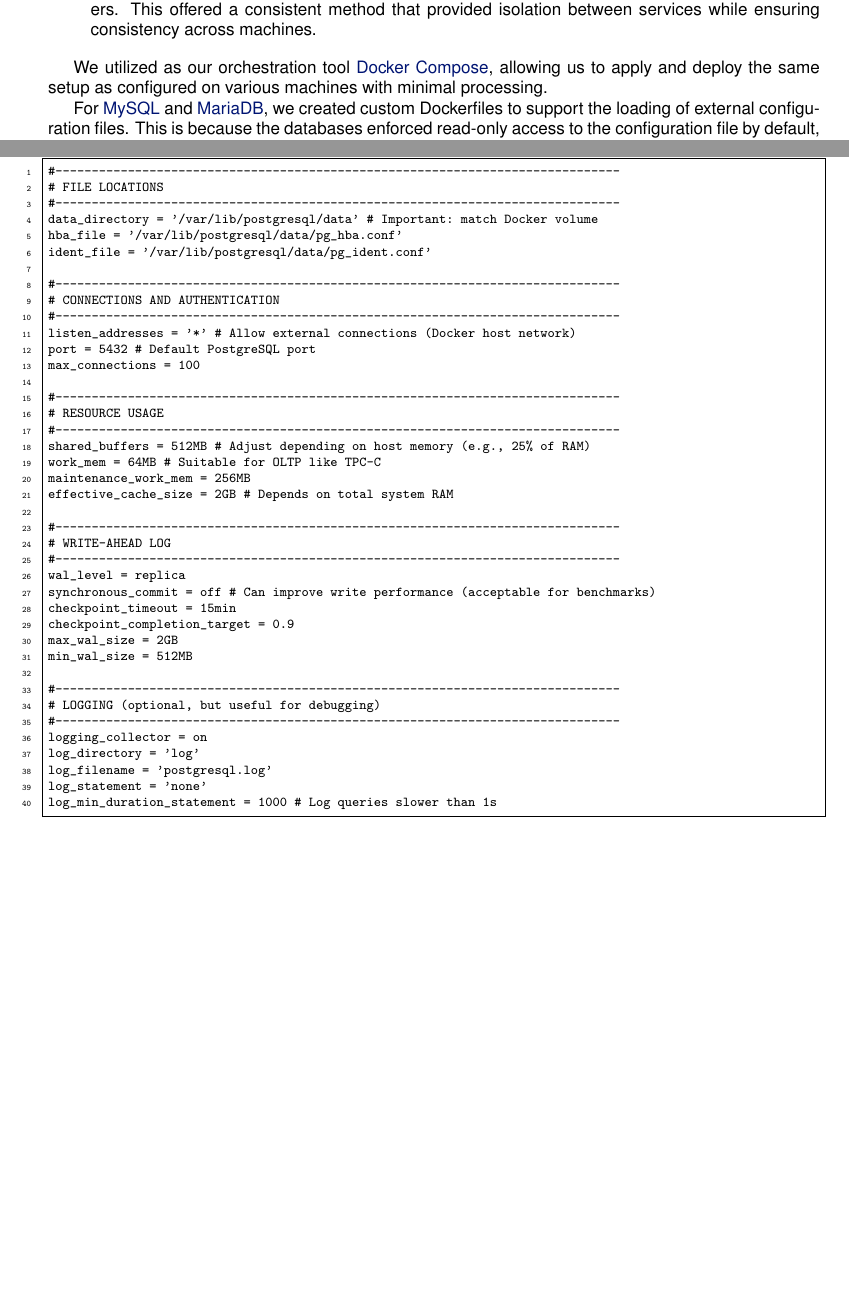
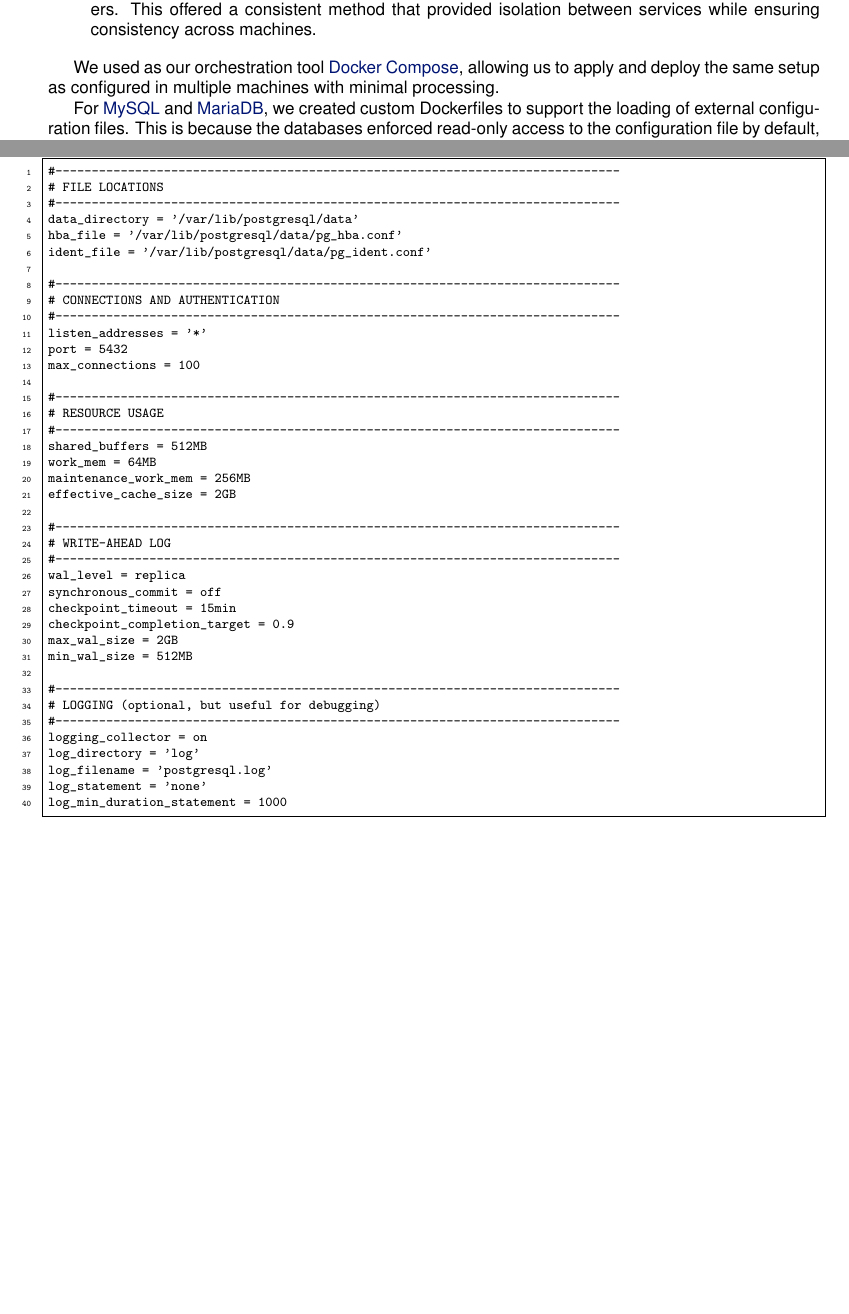
Before and after one commit to zepedrocosta/SBD-Projeto, a LaTeX document (Relatorio/report.tex, which reads Relatorio/Chapters/Appendix.tex, Relatorio/Chapters/Chapter1.tex): two parts of pages 6 and 17 of 22, joined at a grey line, cut so that both start at the same text, the shorter picture padded with empty space. Compiled offline with pdfLaTeX.

Commit message:
update report

```diff
--- a/Relatorio/Chapters/Appendix.tex
+++ b/Relatorio/Chapters/Appendix.tex
@@ -553,30 +553,30 @@ innodb_monitor_enable           = '%'
 #------------------------------------------------------------------------------
 # FILE LOCATIONS
 #------------------------------------------------------------------------------
-data_directory = '/var/lib/postgresql/data'      # Important: match Docker volume
+data_directory = '/var/lib/postgresql/data'
 hba_file = '/var/lib/postgresql/data/pg_hba.conf'
 ident_file = '/var/lib/postgresql/data/pg_ident.conf'
 
 #------------------------------------------------------------------------------
 # CONNECTIONS AND AUTHENTICATION
 #------------------------------------------------------------------------------
-listen_addresses = '*'                # Allow external connections (Docker host network)
-port = 5432                           # Default PostgreSQL port
+listen_addresses = '*'
+port = 5432
 max_connections = 100
 
 #------------------------------------------------------------------------------
 # RESOURCE USAGE
 #------------------------------------------------------------------------------
-shared_buffers = 512MB                # Adjust depending on host memory (e.g., 25% of RAM)
-work_mem = 64MB                       # Suitable for OLTP like TPC-C
+shared_buffers = 512MB
+work_mem = 64MB
 maintenance_work_mem = 256MB
-effective_cache_size = 2GB           # Depends on total system RAM
+effective_cache_size = 2GB
 
 #------------------------------------------------------------------------------
 # WRITE-AHEAD LOG
 #------------------------------------------------------------------------------
 wal_level = replica
-synchronous_commit = off             # Can improve write performance (acceptable for benchmarks)
+synchronous_commit = off
 checkpoint_timeout = 15min
 checkpoint_completion_target = 0.9
 max_wal_size = 2GB
@@ -589,7 +589,7 @@ logging_collector = on
 log_directory = 'log'
 log_filename = 'postgresql.log'
 log_statement = 'none'
-log_min_duration_statement = 1000    # Log queries slower than 1s
+log_min_duration_statement = 1000
 \end{lstlisting}
 
 \pagebreak
--- a/Relatorio/Chapters/Chapter1.tex
+++ b/Relatorio/Chapters/Chapter1.tex
@@ -159,7 +159,7 @@ The benchmark tests were run on four different PCs that each met the same specif
     \item \textbf{PCs 2, 3, and 4:} In this case, HammerDB and every DBMS were run within Docker containers. This offered a consistent method that provided isolation between services while ensuring consistency across machines.
 \end{itemize}
 
-We utilized as our orchestration tool \hyperref[sec:docker-compose]{Docker Compose}, allowing us to apply and deploy the same setup as configured on various machines with minimal processing.
+We used as our orchestration tool \hyperref[sec:docker-compose]{Docker Compose}, allowing us to apply and deploy the same setup as configured in multiple machines with minimal processing.
 
 For \hyperref[sec:dockerfile-mysql]{MySQL} and \hyperref[sec:dockerfile-mariadb]{MariaDB}, we created custom Dockerfiles to support the loading of external configuration files. This is because the databases enforced read-only access to the configuration file by default, unlike PostgreSQL, inside the container.
 
```
Also changed, not shown: Relatorio/report.pdf.
